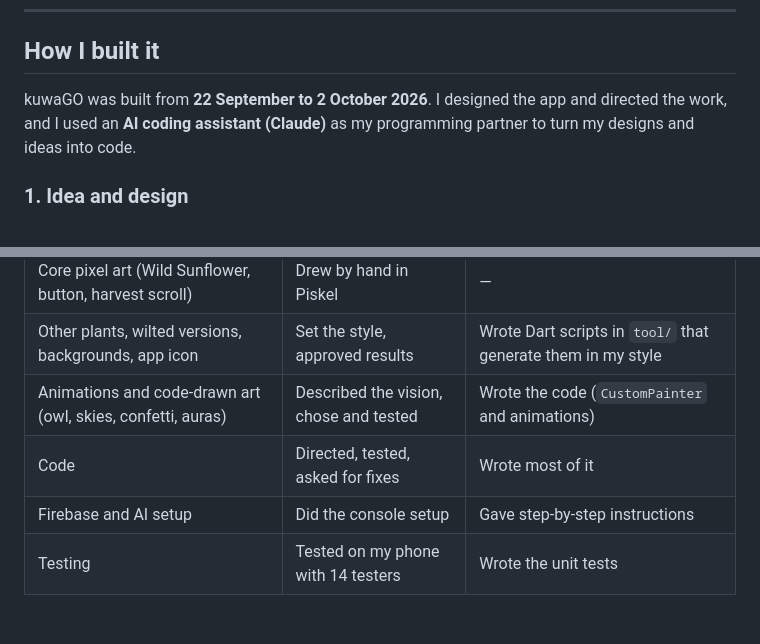
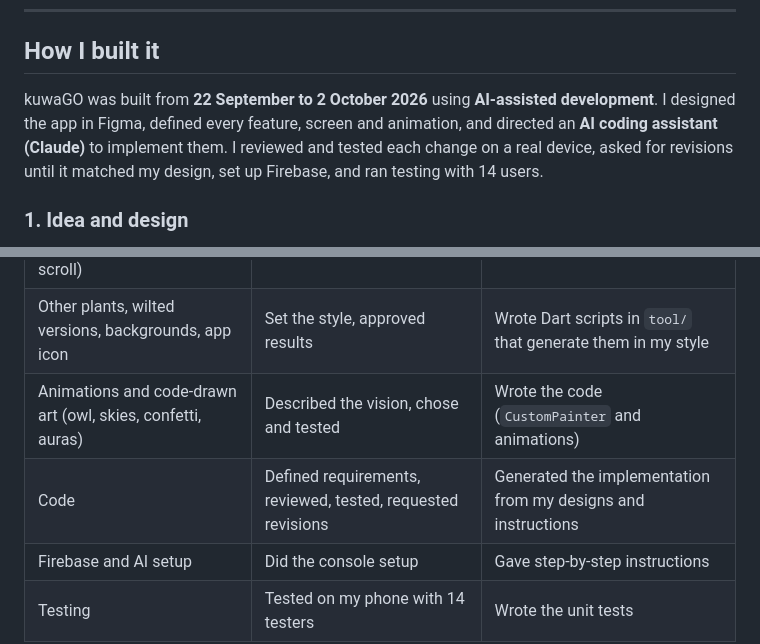
Before and after one commit to neckolescano/Rooted_CCE106, a Markdown page: README.md, 2 parts joined by grey strips. GitHub-like rendering; blank space fills up the shorter version.

Commit message:
README: describe the AI-assisted development approach
Co-Authored-By: Claude Opus 5.5 <noreply@anthropic.com>

```diff
--- a/README.md
+++ b/README.md
@@ -78,9 +78,12 @@ The mascot is **kuwago**, a pixel owl (*kuwago* is Filipino for "owl").
 
 ## How I built it
 
-kuwaGO was built from **22 September to 2 October 2026**. I designed the app
-and directed the work, and I used an **AI coding assistant (Claude)** as my
-programming partner to turn my designs and ideas into code.
+kuwaGO was built from **22 September to 2 October 2026** using
+**AI-assisted development**. I designed the app in Figma, defined every
+feature, screen and animation, and directed an **AI coding assistant
+(Claude)** to implement them. I reviewed and tested each change on a real
+device, asked for revisions until it matched my design, set up Firebase,
+and ran testing with 14 users.
 
 ### 1. Idea and design
 - I came up with the concept: a Pomodoro timer where studying grows a pixel
@@ -120,7 +123,7 @@ programming partner to turn my designs and ideas into code.
 | Core pixel art (Wild Sunflower, button, harvest scroll) | Drew by hand in Piskel | — |
 | Other plants, wilted versions, backgrounds, app icon | Set the style, approved results | Wrote Dart scripts in `tool/` that generate them in my style |
 | Animations and code-drawn art (owl, skies, confetti, auras) | Described the vision, chose and tested | Wrote the code (`CustomPainter` and animations) |
-| Code | Directed, tested, asked for fixes | Wrote most of it |
+| Code | Defined requirements, reviewed, tested, requested revisions | Generated the implementation from my designs and instructions |
 | Firebase and AI setup | Did the console setup | Gave step-by-step instructions |
 | Testing | Tested on my phone with 14 testers | Wrote the unit tests |
 
```
